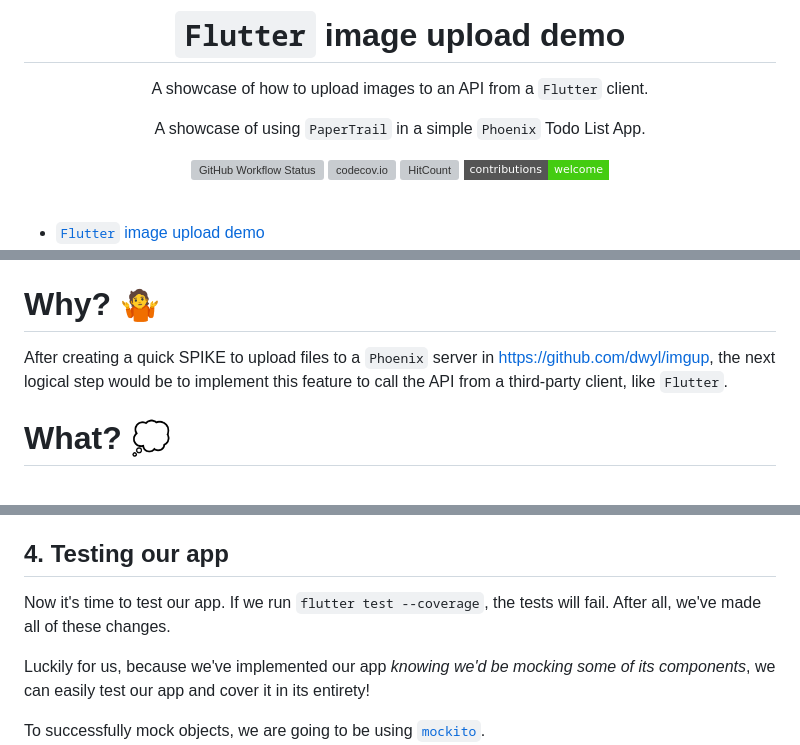
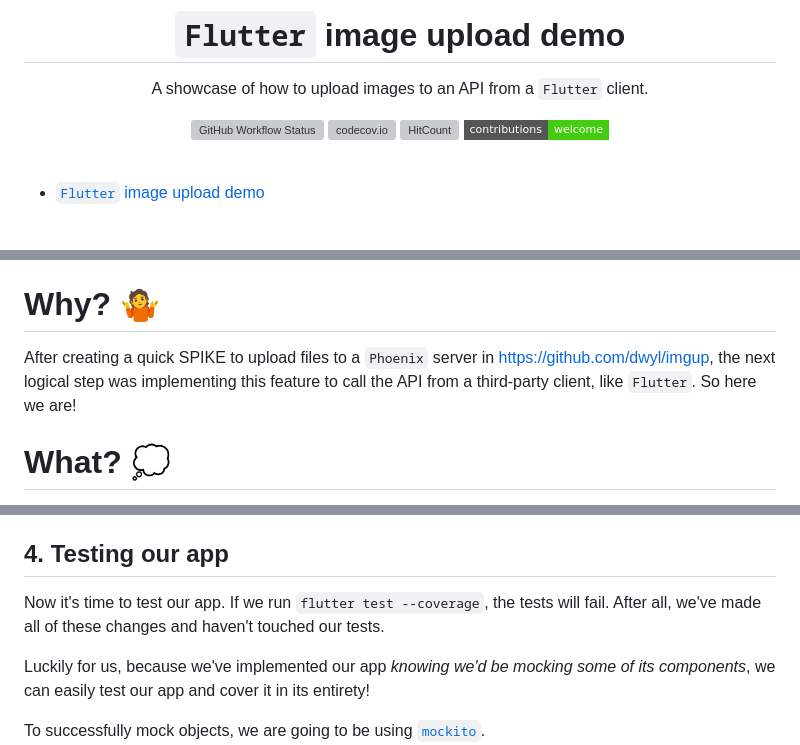
Before and after one commit to dwyl/flutter-image-upload-demo, a Markdown page: README.md, 3 parts joined by grey strips. Rendered like a GitHub page; badges without logos; blank space fills up the shorter version; grey boxes are pictures that could not be loaded.

Commit message:
fix: Fixing typos on README.

```diff
--- a/README.md
+++ b/README.md
@@ -5,8 +5,6 @@
 A showcase of how to upload images to an API
 from a `Flutter` client.
 
-A showcase of using `PaperTrail`
-in a simple `Phoenix` Todo List App.
 
 ![GitHub Workflow Status](https://img.shields.io/github/actions/workflow/status/dwyl/flutter-image-upload-demo/ci.yml?label=build&style=flat-square&branch=main)
 [![codecov.io](https://img.shields.io/codecov/c/github/dwyl/flutter-image-upload-demo/master.svg?style=flat-square)](https://codecov.io/github/dwyl/flutter-image-upload-demo?branch=master)
@@ -39,8 +37,9 @@ in a simple `Phoenix` Todo List App.
 
 After creating a quick SPIKE to upload files to a `Phoenix` server
 in https://github.com/dwyl/imgup,
-the next logical step would be to implement this feature
+the next logical step was implementing this feature
 to call the API from a third-party client, like `Flutter`.
+So here we are!
 
 # What? 💭
 
@@ -502,7 +501,8 @@ Give yourself a pat on the back 🙂.
 Now it's time to test our app.
 If we run `flutter test --coverage`,
 the tests will fail.
-After all, we've made all of these changes.
+After all, we've made all of these changes
+and haven't touched our tests.
 
 Luckily for us, because we've implemented our app
 *knowing we'd be mocking some of its components*,
```
Also changed, not shown: other parts of README.md (+1 -1 lines).
